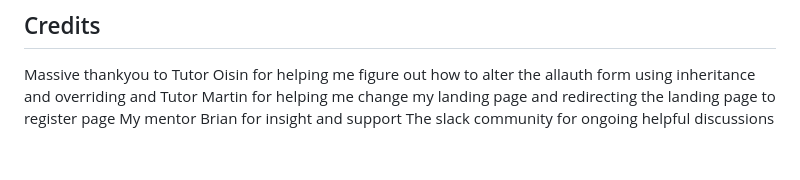
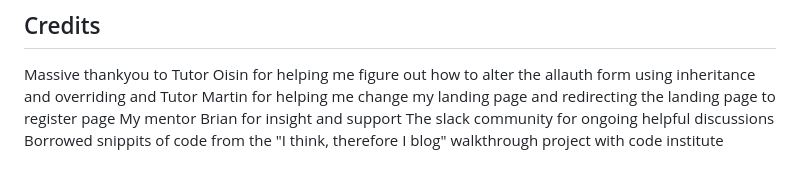
Before and after one commit to KeepKindling/food4family, a Markdown page: README.md, the part around the change. GitHub-like rendering.

Commit message:
updated credits

```diff
--- a/README.md
+++ b/README.md
@@ -132,3 +132,4 @@ Below is evidence that the admin has been registered and also that my first mode
 Massive thankyou to Tutor Oisin for helping me figure out how to alter the allauth form using inheritance and overriding and Tutor Martin for helping me change my landing page and redirecting the landing page to register page
 My mentor Brian for insight and support
 The slack community for ongoing helpful discussions
+Borrowed snippits of code from the "I think, therefore I blog" walkthrough project with code institute
```
